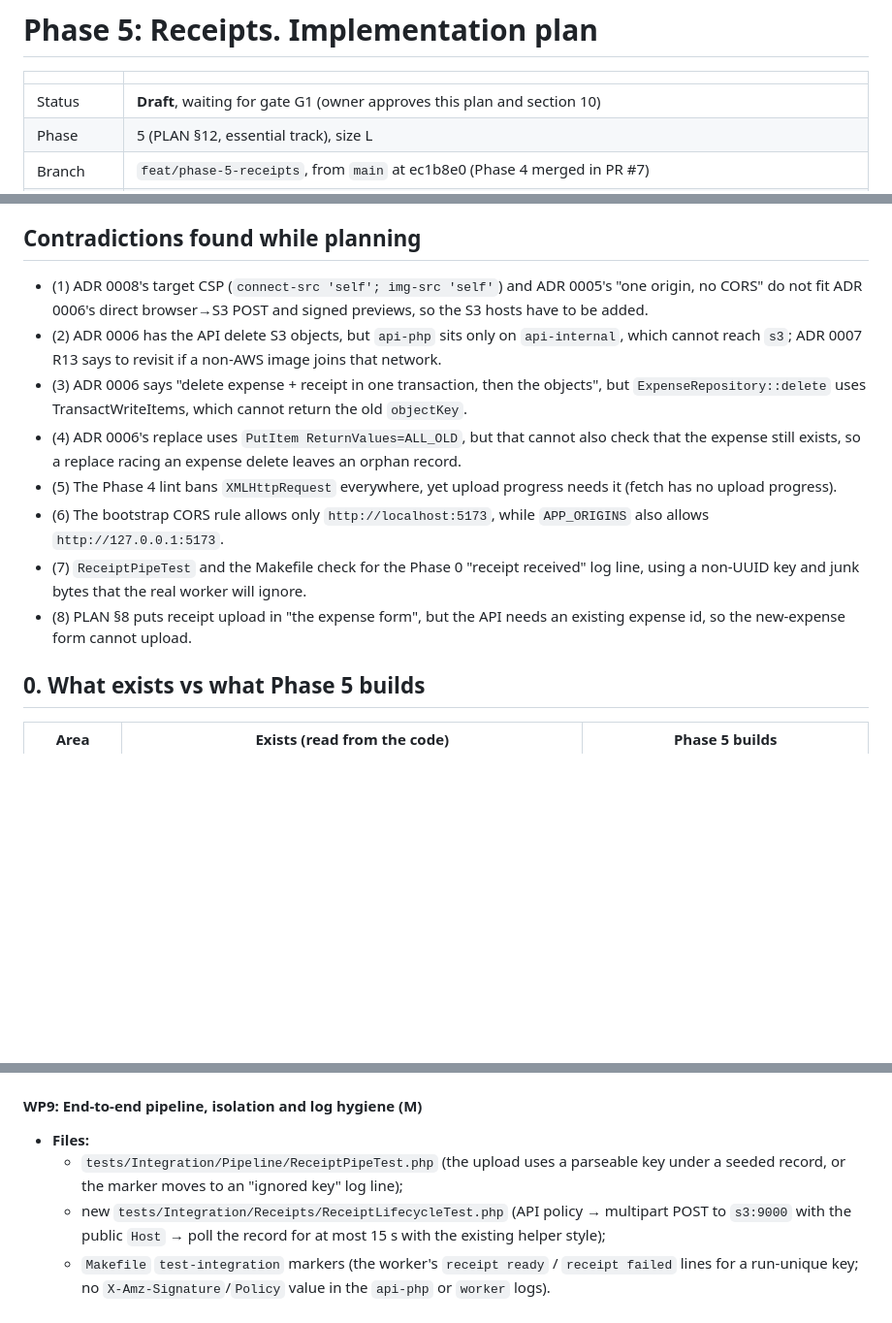
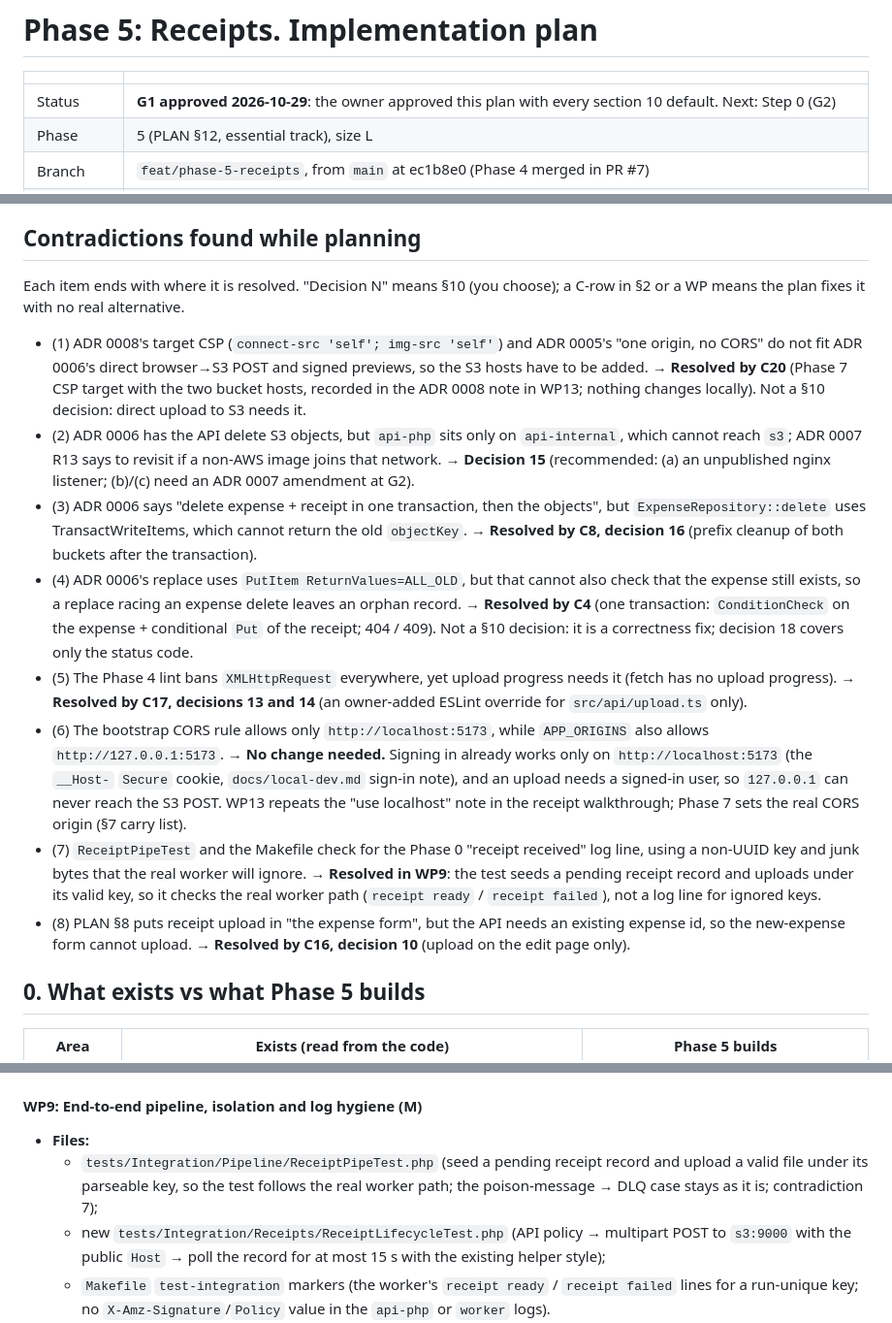
Before and after one commit to javiervalero/expense-tracker, a Markdown page: docs/plans/phase-5-receipts.md, 3 parts joined by grey strips. Shown at 97% size. Rendered like a GitHub page; blank space fills up the shorter version.

Commit message:
docs: approve phase 5 plan (G1) and map contradictions to resolutions

```diff
--- a/docs/plans/phase-5-receipts.md
+++ b/docs/plans/phase-5-receipts.md
@@ -2,7 +2,7 @@
 
 | | |
 |---|---|
-| Status | **Draft**, waiting for gate G1 (owner approves this plan and section 10) |
+| Status | **G1 approved 2026-10-29**: the owner approved this plan with every section 10 default. Next: Step 0 (G2) |
 | Phase | 5 (PLAN §12, essential track), size L |
 | Branch | `feat/phase-5-receipts`, from `main` at ec1b8e0 (Phase 4 merged in PR #7) |
 | Inputs | BRIEF; PLAN §5 (Receipts API row), §6 (Receipt row, cleanup rules), §7, §9 (Receipts), §10, §12–13; ADR 0002, 0005, 0006 (key), 0007 (incl. the Phase 0 spike result, the "Presigned GET and the Host header" note and R13), 0008 ("Implemented in Phase 4"), 0011, 0012 §2–3 and the GD results; Phase 3 plan (back-end WP style, cross-user suite); Phase 4 plan (C2–C4, C16, whole-PR notes L6/L16) |
@@ -16,14 +16,16 @@
 
 ## Contradictions found while planning
 
-- (1) ADR 0008's target CSP (`connect-src 'self'; img-src 'self'`) and ADR 0005's "one origin, no CORS" do not fit ADR 0006's direct browser→S3 POST and signed previews, so the S3 hosts have to be added.
-- (2) ADR 0006 has the API delete S3 objects, but `api-php` sits only on `api-internal`, which cannot reach `s3`; ADR 0007 R13 says to revisit if a non-AWS image joins that network.
-- (3) ADR 0006 says "delete expense + receipt in one transaction, then the objects", but `ExpenseRepository::delete` uses TransactWriteItems, which cannot return the old `objectKey`.
-- (4) ADR 0006's replace uses `PutItem ReturnValues=ALL_OLD`, but that cannot also check that the expense still exists, so a replace racing an expense delete leaves an orphan record.
-- (5) The Phase 4 lint bans `XMLHttpRequest` everywhere, yet upload progress needs it (fetch has no upload progress).
-- (6) The bootstrap CORS rule allows only `http://localhost:5173`, while `APP_ORIGINS` also allows `http://127.0.0.1:5173`.
-- (7) `ReceiptPipeTest` and the Makefile check for the Phase 0 "receipt received" log line, using a non-UUID key and junk bytes that the real worker will ignore.
-- (8) PLAN §8 puts receipt upload in "the expense form", but the API needs an existing expense id, so the new-expense form cannot upload.
+Each item ends with where it is resolved. "Decision N" means §10 (you choose); a C-row in §2 or a WP means the plan fixes it with no real alternative.
+
+- (1) ADR 0008's target CSP (`connect-src 'self'; img-src 'self'`) and ADR 0005's "one origin, no CORS" do not fit ADR 0006's direct browser→S3 POST and signed previews, so the S3 hosts have to be added. **→ Resolved by C20** (Phase 7 CSP target with the two bucket hosts, recorded in the ADR 0008 note in WP13; nothing changes locally). Not a §10 decision: direct upload to S3 needs it.
+- (2) ADR 0006 has the API delete S3 objects, but `api-php` sits only on `api-internal`, which cannot reach `s3`; ADR 0007 R13 says to revisit if a non-AWS image joins that network. **→ Decision 15** (recommended: (a) an unpublished nginx listener; (b)/(c) need an ADR 0007 amendment at G2).
+- (3) ADR 0006 says "delete expense + receipt in one transaction, then the objects", but `ExpenseRepository::delete` uses TransactWriteItems, which cannot return the old `objectKey`. **→ Resolved by C8, decision 16** (prefix cleanup of both buckets after the transaction).
+- (4) ADR 0006's replace uses `PutItem ReturnValues=ALL_OLD`, but that cannot also check that the expense still exists, so a replace racing an expense delete leaves an orphan record. **→ Resolved by C4** (one transaction: `ConditionCheck` on the expense + conditional `Put` of the receipt; 404 / 409). Not a §10 decision: it is a correctness fix; decision 18 covers only the status code.
+- (5) The Phase 4 lint bans `XMLHttpRequest` everywhere, yet upload progress needs it (fetch has no upload progress). **→ Resolved by C17, decisions 13 and 14** (an owner-added ESLint override for `src/api/upload.ts` only).
+- (6) The bootstrap CORS rule allows only `http://localhost:5173`, while `APP_ORIGINS` also allows `http://127.0.0.1:5173`. **→ No change needed.** Signing in already works only on `http://localhost:5173` (the `__Host-` `Secure` cookie, `docs/local-dev.md` sign-in note), and an upload needs a signed-in user, so `127.0.0.1` can never reach the S3 POST. WP13 repeats the "use localhost" note in the receipt walkthrough; Phase 7 sets the real CORS origin (§7 carry list).
+- (7) `ReceiptPipeTest` and the Makefile check for the Phase 0 "receipt received" log line, using a non-UUID key and junk bytes that the real worker will ignore. **→ Resolved in WP9**: the test seeds a pending receipt record and uploads under its valid key, so it checks the real worker path (`receipt ready` / `receipt failed`), not a log line for ignored keys.
+- (8) PLAN §8 puts receipt upload in "the expense form", but the API needs an existing expense id, so the new-expense form cannot upload. **→ Resolved by C16, decision 10** (upload on the edit page only).
 
 ## 0. What exists vs what Phase 5 builds
 
@@ -270,7 +272,7 @@ Docs questions go to a `general-purpose` agent (sonnet/medium, WebFetch, a URL f
 
 #### WP9: End-to-end pipeline, isolation and log hygiene (M)
 - **Files:**
-  - `tests/Integration/Pipeline/ReceiptPipeTest.php` (the upload uses a parseable key under a seeded record, or the marker moves to an "ignored key" log line);
+  - `tests/Integration/Pipeline/ReceiptPipeTest.php` (seed a pending receipt record and upload a valid file under its parseable key, so the test follows the real worker path; the poison-message → DLQ case stays as it is; contradiction 7);
   - new `tests/Integration/Receipts/ReceiptLifecycleTest.php` (API policy → multipart POST to `s3:9000` with the public `Host` → poll the record for at most 15 s with the existing helper style);
   - `Makefile` `test-integration` markers (the worker's `receipt ready` / `receipt failed` lines for a run-unique key; no `X-Amz-Signature`/`Policy` value in the `api-php` or `worker` logs).
 - **Cases:**
```
Also changed, not shown: other parts of docs/plans/phase-5-receipts.md (+4 -2 lines).
